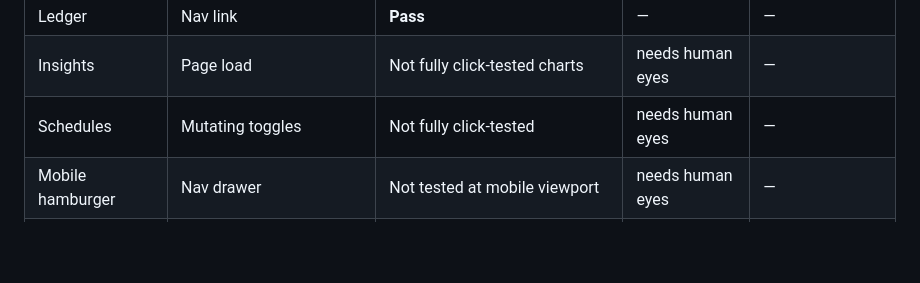
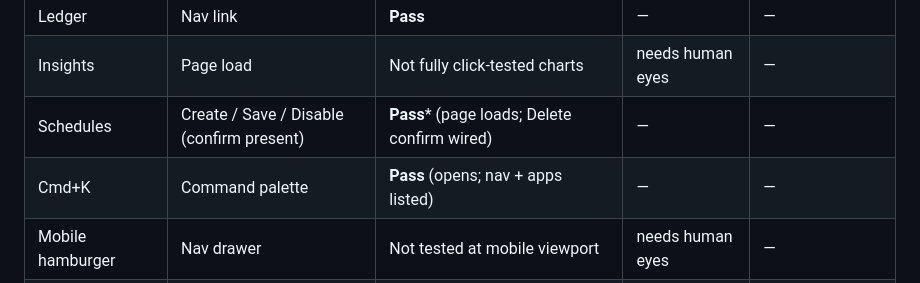
Before and after one commit to alimobrem/AgentIT, a Markdown page: docs/portal-crawl-matrix.md, the part around the change. Drawn GitHub-style; blank space fills up the shorter version.

Commit message:
docs: note Schedules and Cmd+K crawl results

```diff
--- a/docs/portal-crawl-matrix.md
+++ b/docs/portal-crawl-matrix.md
@@ -31,7 +31,8 @@ Feedback columns follow EDL §3 (busy / success / error / empty / confirm).
 | Settings | Page load | **Pass*** | — | — |
 | Ledger | Nav link | **Pass** | — | — |
 | Insights | Page load | Not fully click-tested charts | needs human eyes | — |
-| Schedules | Mutating toggles | Not fully click-tested | needs human eyes | — |
+| Schedules | Create / Save / Disable (confirm present) | **Pass*** (page loads; Delete confirm wired) | — | — |
+| Cmd+K | Command palette | **Pass** (opens; nav + apps listed) | — | — |
 | Mobile hamburger | Nav drawer | Not tested at mobile viewport | needs human eyes | — |
 | Events drawer | Bell → slide-over | Not fully exercised | needs human eyes | — |
 
```
